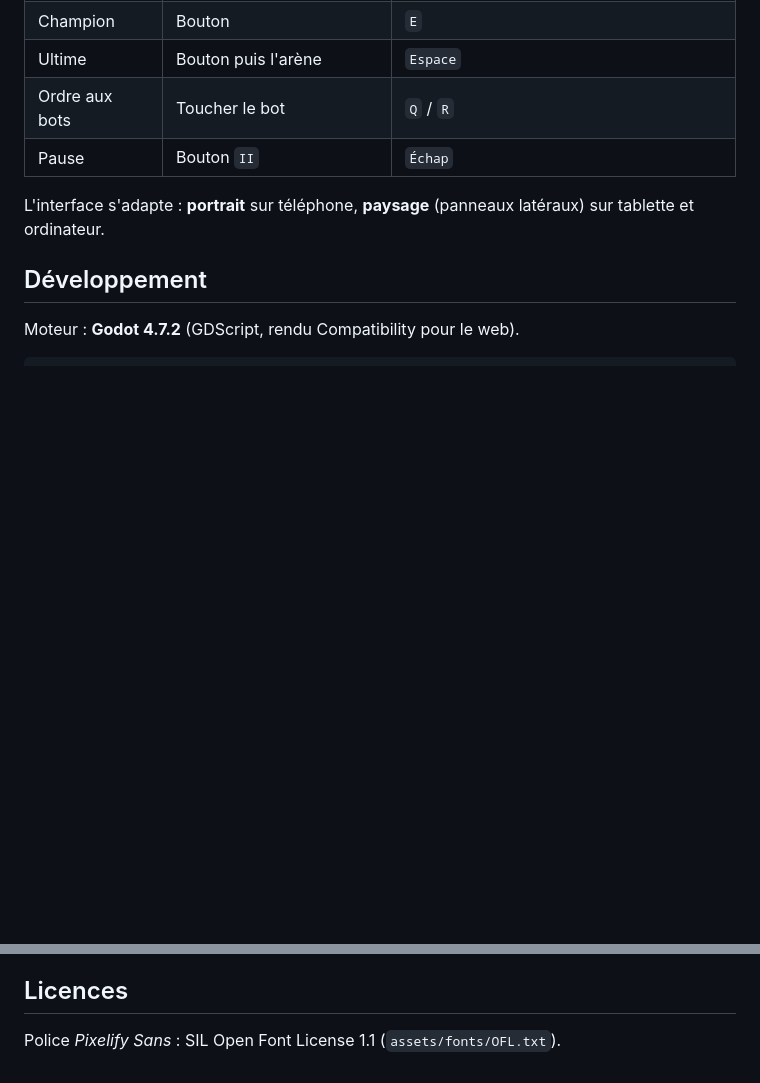
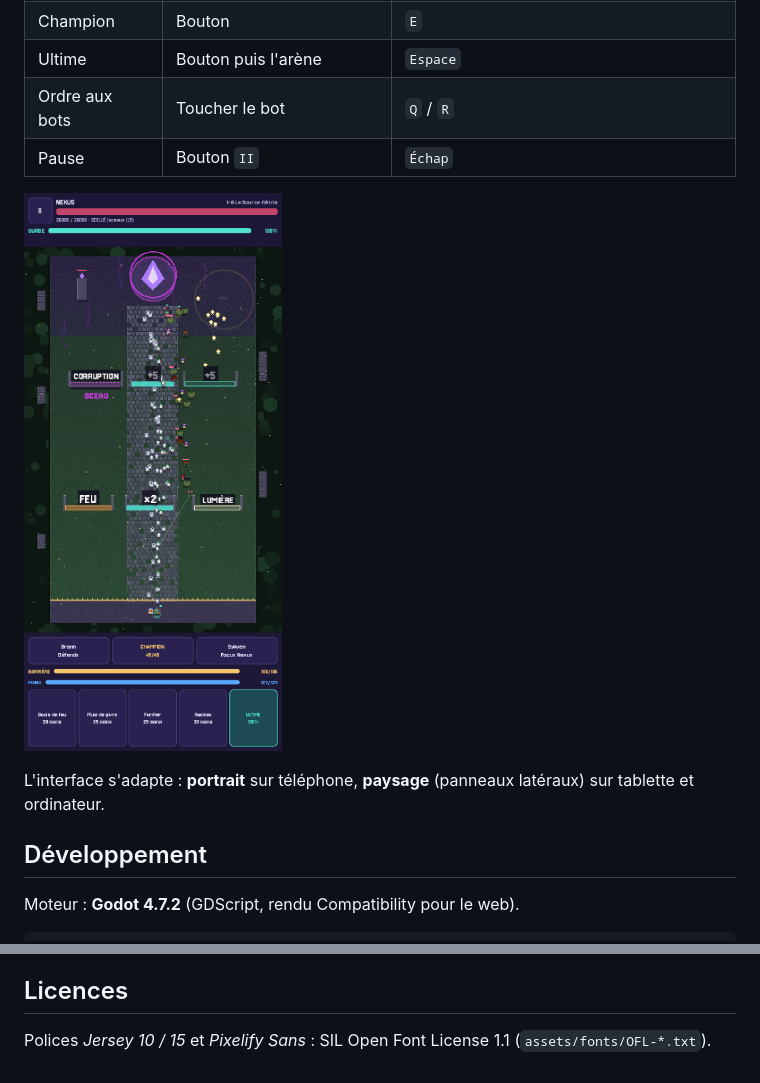
Before and after one commit to adamfast-tech/Arcane-Surge, a Markdown page: README.md, 2 parts joined by grey strips. Rendered like a GitHub page; pictures changed too: docs/art/prototype-portrait.png (added); blank space fills up the shorter version.

```diff
--- a/README.md
+++ b/README.md
@@ -29,6 +29,8 @@ Accès direct à un niveau : `…/Arcane-Surge/?level=z01_l08` (ajouter `&solo=1
 | Ordre aux bots | Toucher le bot | `Q` / `R` |
 | Pause | Bouton `II` | `Échap` |
 
+![Prototype en portrait](docs/art/prototype-portrait.png)
+
 L'interface s'adapte : **portrait** sur téléphone, **paysage** (panneaux latéraux) sur tablette et ordinateur.
 
 ## Développement
@@ -58,4 +60,4 @@ Le workflow `.github/workflows/web.yml` importe le projet, lance les tests, expo
 
 ## Licences
 
-Police *Pixelify Sans* : SIL Open Font License 1.1 (`assets/fonts/OFL.txt`).
+Polices *Jersey 10 / 15* et *Pixelify Sans* : SIL Open Font License 1.1 (`assets/fonts/OFL-*.txt`).
```
Also changed, not shown: docs/design/08-ui-ux.md (+4 -1 lines), docs/design/09-prototype.md (+11 -2 lines), docs/art/prototype-paysage.png (added), 13 other files.
